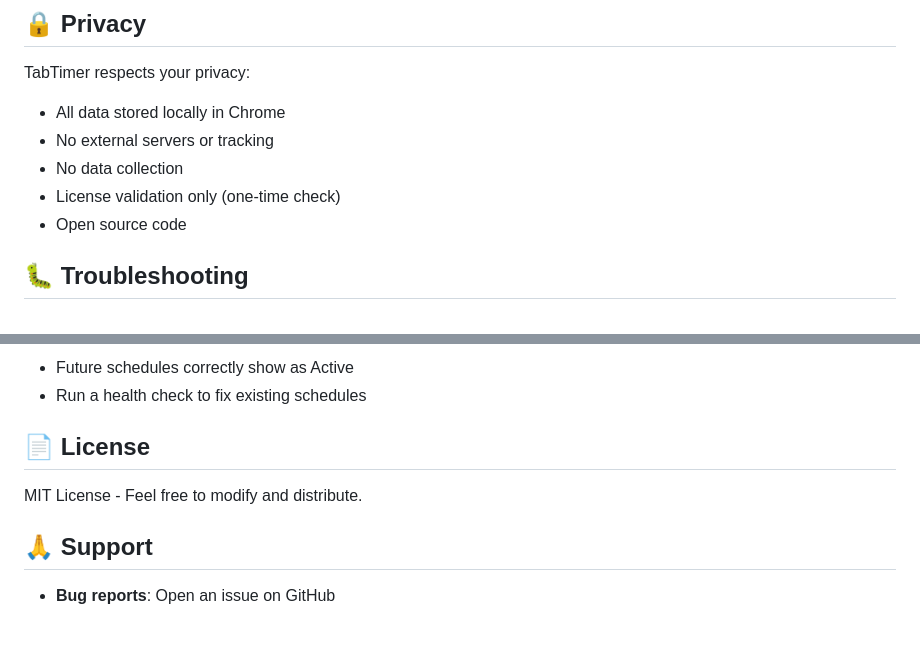
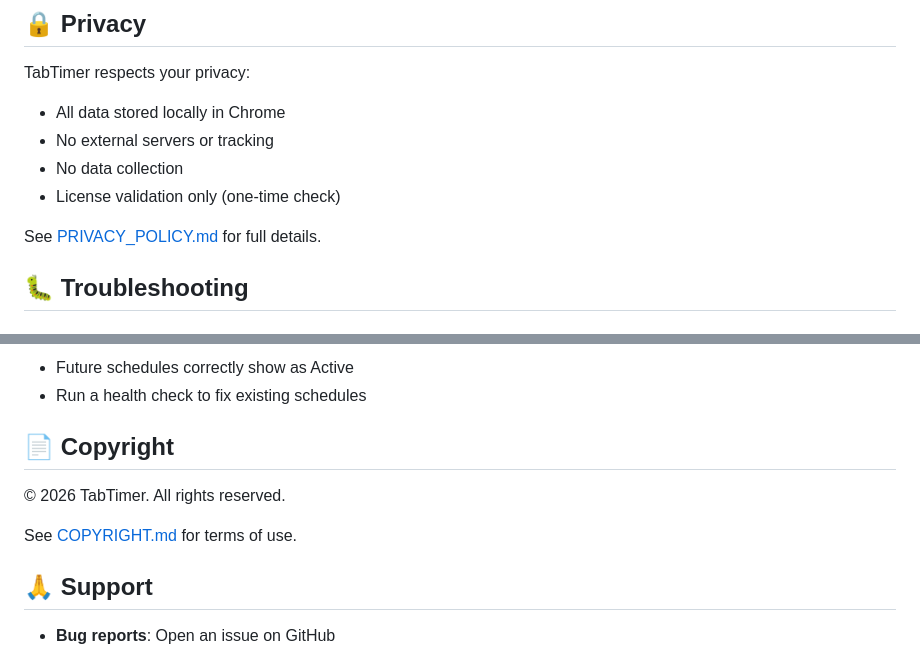
Before and after one commit to Aktradingpost/TabTimer, a Markdown page: README.md, 2 parts joined by grey strips. GitHub-like rendering; blank space fills up the shorter version.

```diff
--- a/README.md
+++ b/README.md
@@ -197,7 +197,8 @@ TabTimer respects your privacy:
 - No external servers or tracking
 - No data collection
 - License validation only (one-time check)
-- Open source code
+
+See [PRIVACY_POLICY.md](PRIVACY_POLICY.md) for full details.
 
 ## 🐛 Troubleshooting
 
@@ -216,9 +217,11 @@ TabTimer respects your privacy:
 - Future schedules correctly show as Active
 - Run a health check to fix existing schedules
 
-## 📄 License
+## 📄 Copyright
 
-MIT License - Feel free to modify and distribute.
+© 2026 TabTimer. All rights reserved.
+
+See [COPYRIGHT.md](COPYRIGHT.md) for terms of use.
 
 ## 🙏 Support
 
```
Also changed, not shown: COPYRIGHT.md (added, +38 -0 lines).
